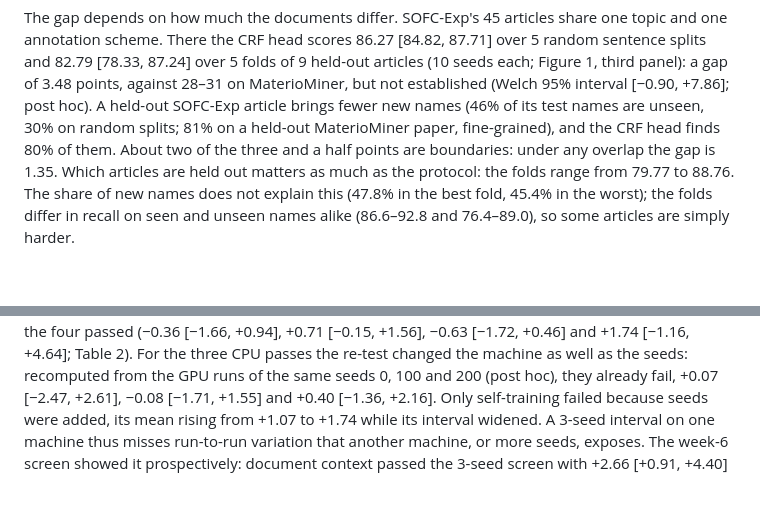
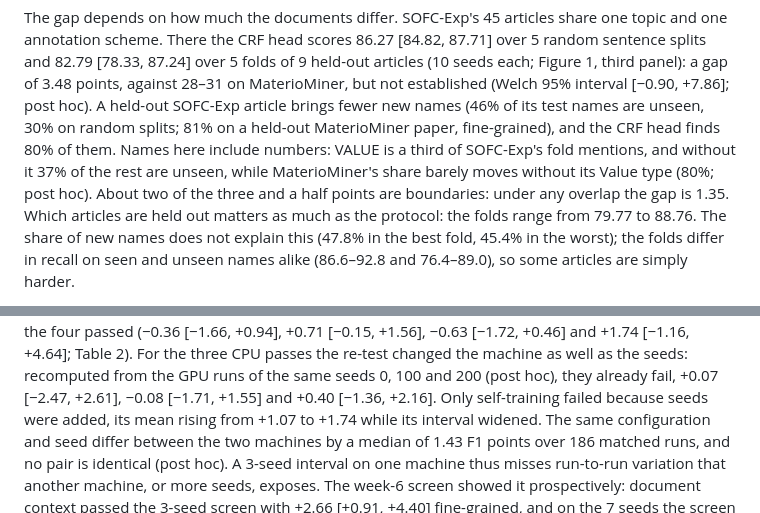
Before and after one commit to hatemadi15/AI_Research_Ontologies_GNN_GRL, a Markdown page: docs/PAPER_B.md, 2 parts joined by grey strips. Rendered like a GitHub page; blank space fills up the shorter version.

Commit message:
Paper B: the CPU-GPU run difference in Section 6.2, and the unseen share without numeric values in Section 5.2
- Section 6.2: the same configuration and seed on the two machines differ
  by a median 1.43 F1 over 186 matched runs, and none is identical
  (paper_b_checks.py, post hoc; round 1, R2 and R17).
- Section 5.2: VALUE is a third of SOFC-Exp's fold mentions. Without it,
  37% of the rest are unseen, against 46% with it; MaterioMiner's share
  stays at 80% without its Value type. The shares are recomputed from
  ner_mentions.json's per-type shares (post hoc; round 1, R18).

Claude-Session: https://claude.ai/code/session_01NhwVijeuqb7N5gXQR4kxKu

```diff
--- a/docs/PAPER_B.md
+++ b/docs/PAPER_B.md
@@ -316,7 +316,10 @@ panel): a gap of 3.48 points, against 28–31 on MaterioMiner, but not
 established (Welch 95% interval [−0.90, +7.86]; post hoc). A held-out
 SOFC-Exp article brings fewer new names (46% of its test names are
 unseen, 30% on random splits; 81% on a held-out MaterioMiner paper,
-fine-grained), and the CRF head finds 80% of them. About two of the three
+fine-grained), and the CRF head finds 80% of them. Names here include
+numbers: VALUE is a third of SOFC-Exp's fold mentions, and without it
+37% of the rest are unseen, while MaterioMiner's share barely moves
+without its Value type (80%; post hoc). About two of the three
 and a half points are boundaries: under any overlap the gap is 1.35.
 Which articles are held out matters as much as the protocol: the folds
 range from 79.77 to 88.76. The share of new names does not explain this
@@ -540,9 +543,11 @@ three CPU passes the re-test changed the machine as well as the seeds:
 recomputed from the GPU runs of the same seeds 0, 100 and 200 (post hoc),
 they already fail, +0.07 [−2.47, +2.61], −0.08 [−1.71, +1.55] and +0.40
 [−1.36, +2.16]. Only self-training failed because seeds were added, its
-mean rising from +1.07 to +1.74 while its interval widened. A 3-seed
-interval on one machine thus misses run-to-run variation that another
-machine, or more seeds, exposes. The week-6 screen
+mean rising from +1.07 to +1.74 while its interval widened. The same
+configuration and seed differ between the two machines by a median of
+1.43 F1 points over 186 matched runs, and no pair is identical (post
+hoc). A 3-seed interval on one machine thus misses run-to-run variation
+that another machine, or more seeds, exposes. The week-6 screen
 showed it prospectively: document context passed the 3-seed screen with
 +2.66 [+0.91, +4.40] fine-grained, and on the 7 seeds the screen did not
 use it gains +0.49 [−3.10, +4.07] (post hoc), one paper going from +4.29
```
